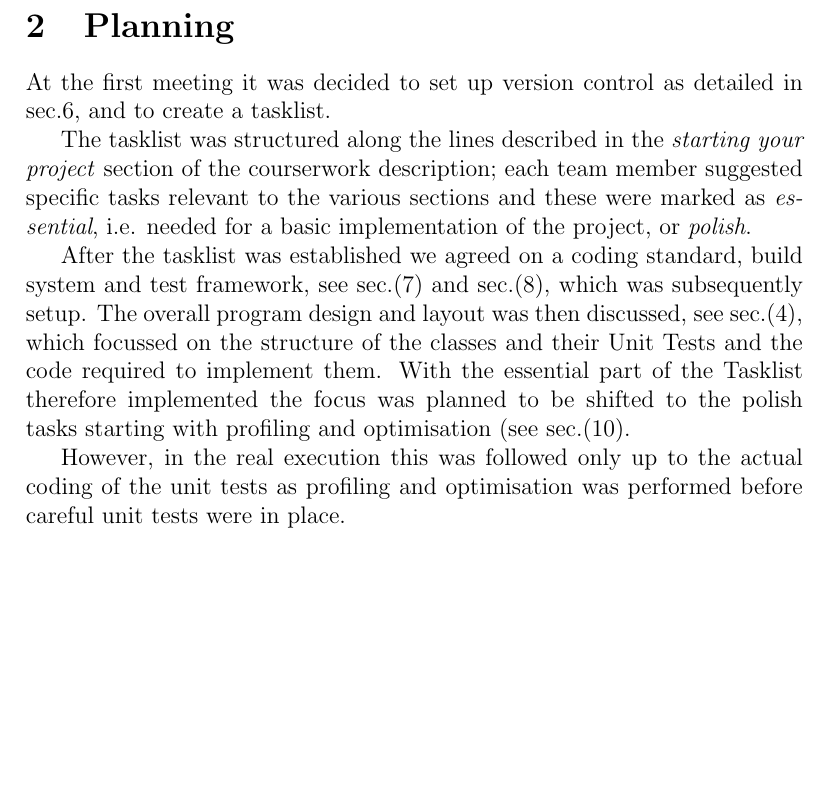
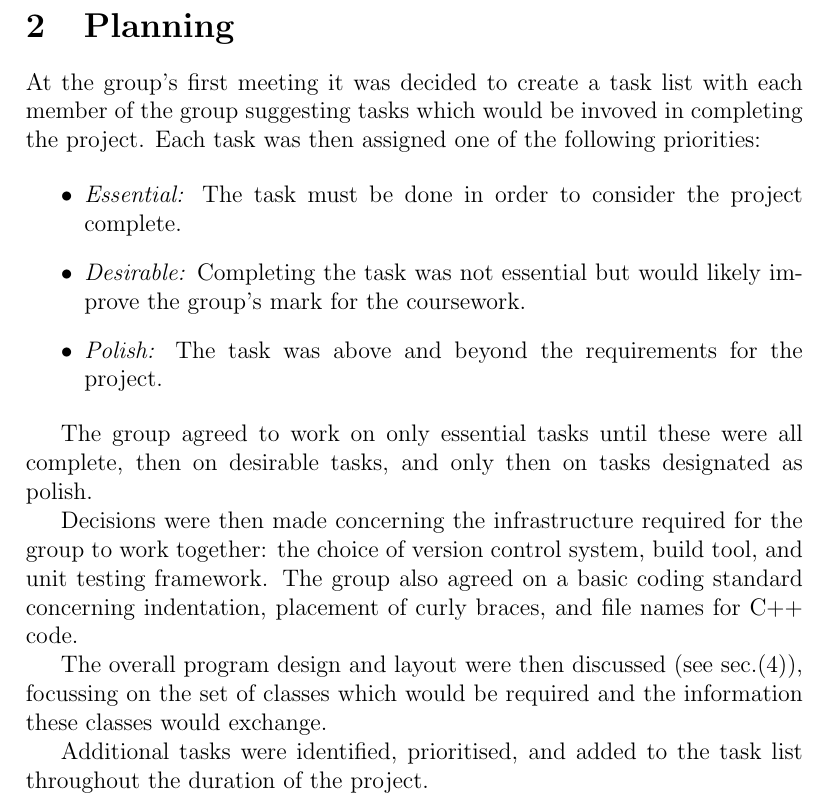
Before and after one commit to TimBeattieEdUni/PS-Coursework-I, a LaTeX document (report/report.tex, which reads report/Planning.tex): part of page 5 of 23, cut so that both start at the same text, the shorter picture padded with empty space. Compiled offline with pdfLaTeX.

Commit message:
Improved Planning section.

```diff
--- a/report/Planning.tex
+++ b/report/Planning.tex
@@ -1,12 +1,19 @@
 % How you planned your work
 \section{Planning}
 \label{Planning}
-At the first meeting it was decided to set up version control as detailed in sec.\ref{Revision Control}, and to create a tasklist.
 
-The tasklist was structured along the lines described in the \textit{starting your project} section of the courserwork description; each team member suggested specific tasks relevant to the various sections and these were marked as \textit{essential}, i.e. needed for a basic implementation of the project, or \textit{polish}.
+At the group's first meeting it was decided to create a task list with each member of the group suggesting tasks which would be invoved in completing the project.  Each task was then assigned one of the following priorities:
 
-After the tasklist was established we agreed on a coding standard, build system and test framework, see sec.(\ref{Build Tools}) and sec.(\ref{Testing}), which was subsequently setup.
-The overall program design and layout was then discussed, see sec.(\ref{Design}), which focussed on the structure of the classes and their Unit Tests and the code required to implement them.
-With the essential part of the Tasklist therefore implemented the focus was planned to be shifted to the polish tasks starting with profiling and optimisation (see sec.(\ref{Performance Tests and Analysis}).
+\begin{itemize}
+	\item \textit{Essential:} The task must be done in order to consider the project complete.
+	\item \textit{Desirable:} Completing the task was not essential but would likely improve the group's mark for the coursework.
+	\item \textit{Polish:} The task was above and beyond the requirements for the project.
+\end{itemize}
 
-However, in the real execution this was followed only up to the actual coding of the unit tests as profiling and optimisation was performed before careful unit tests were in place.
+The group agreed to work on only essential tasks until these were all complete, then on desirable tasks, and only then on tasks designated as polish.
+
+Decisions were then made concerning the infrastructure required for the group to work together: the choice of version control system, build tool, and unit testing framework. The group also agreed on a basic coding standard concerning indentation, placement of curly braces, and file names for C++ code.
+
+The overall program design and layout were then discussed (see sec.(\ref{Design})), focussing on the set of classes which would be required and the information these classes would exchange.
+
+Additional tasks were identified, prioritised, and added to the task list throughout the duration of the project.
```
Also changed, not shown: scratch/Introduction.txt (deleted, +0 -7 lines).
